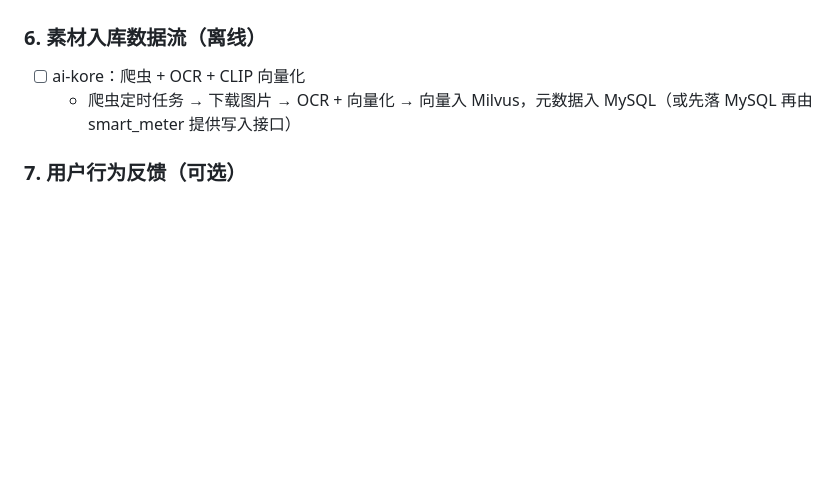
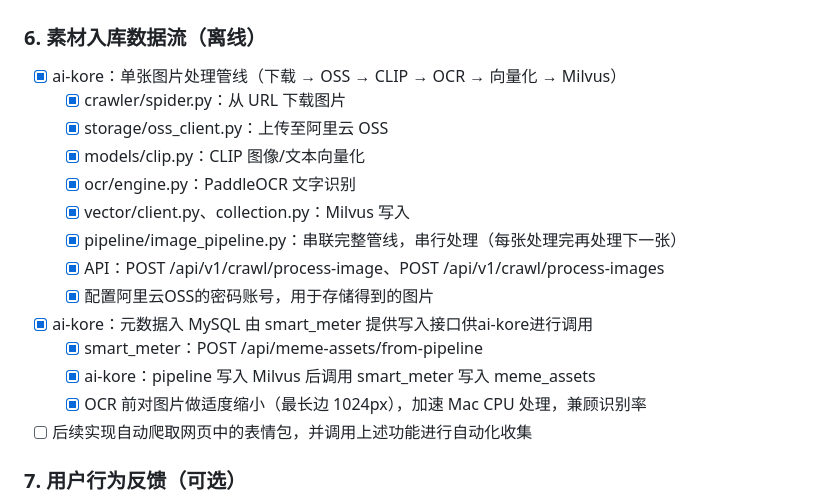
Before and after one commit to PureLearning-dev/Smart_Emoticon_Generation, a Markdown page: TODO.md, the part around one of its changes. GitHub-like rendering; blank space fills up the shorter version.

```diff
--- a/TODO.md
+++ b/TODO.md
@@ -65,8 +69,20 @@
 
 ### 6. 素材入库数据流（离线）
 
-- [ ] ai-kore：爬虫 + OCR + CLIP 向量化
-  * 爬虫定时任务 → 下载图片 → OCR + 向量化 → 向量入 Milvus，元数据入 MySQL（或先落 MySQL 再由 smart_meter 提供写入接口）
+- [x] ai-kore：单张图片处理管线（下载 → OSS → CLIP → OCR → 向量化 → Milvus）
+  * [x] crawler/spider.py：从 URL 下载图片
+  * [x] storage/oss_client.py：上传至阿里云 OSS
+  * [x] models/clip.py：CLIP 图像/文本向量化
+  * [x] ocr/engine.py：PaddleOCR 文字识别
+  * [x] vector/client.py、collection.py：Milvus 写入
+  * [x] pipeline/image_pipeline.py：串联完整管线，串行处理（每张处理完再处理下一张）
+  * [x] API：POST /api/v1/crawl/process-image、POST /api/v1/crawl/process-images
+  * [x] 配置阿里云OSS的密码账号，用于存储得到的图片
+- [x] ai-kore：元数据入 MySQL 由 smart_meter 提供写入接口供ai-kore进行调用
+  * [x] smart_meter：POST /api/meme-assets/from-pipeline
+  * [x] ai-kore：pipeline 写入 Milvus 后调用 smart_meter 写入 meme_assets
+  * [x] OCR 前对图片做适度缩小（最长边 1024px），加速 Mac CPU 处理，兼顾识别率
+- [ ] 后续实现自动爬取网页中的表情包，并调用上述功能进行自动化收集
 
 ### 7. 用户行为反馈（可选）
 
```
Also changed, not shown: other parts of TODO.md (+14 -10 lines), Cursor.md (+33 -19 lines).
